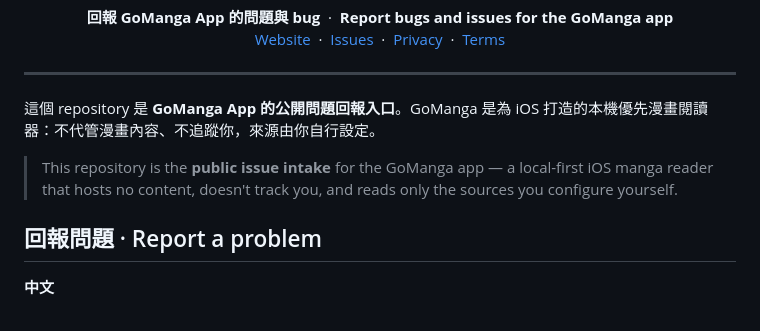
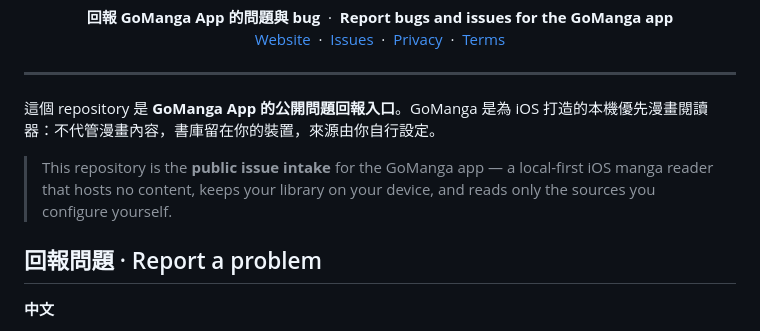
Before and after one commit to MangaFuru/MangaFuru, a Markdown page: README.md, the part around the change. GitHub-like rendering.

Commit message:
README: drop 'doesn't track you' claim (ads planned later)

```diff
--- a/README.md
+++ b/README.md
@@ -14,9 +14,9 @@
 
 ---
 
-這個 repository 是 **GoManga App 的公開問題回報入口**。GoManga 是為 iOS 打造的本機優先漫畫閱讀器：不代管漫畫內容、不追蹤你，來源由你自行設定。
+這個 repository 是 **GoManga App 的公開問題回報入口**。GoManga 是為 iOS 打造的本機優先漫畫閱讀器：不代管漫畫內容，書庫留在你的裝置，來源由你自行設定。
 
-> This repository is the **public issue intake** for the GoManga app — a local-first iOS manga reader that hosts no content, doesn't track you, and reads only the sources you configure yourself.
+> This repository is the **public issue intake** for the GoManga app — a local-first iOS manga reader that hosts no content, keeps your library on your device, and reads only the sources you configure yourself.
 
 ## 回報問題 · Report a problem
 
```
